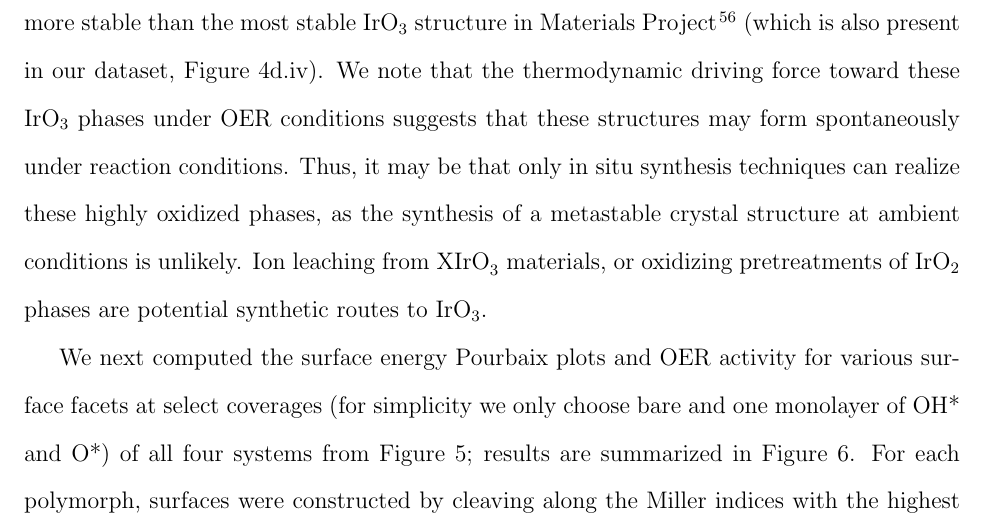
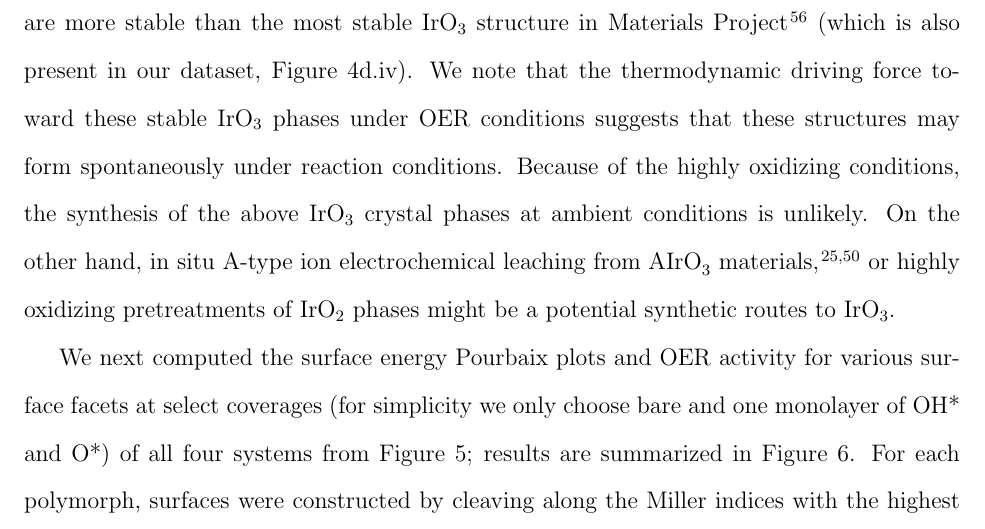
Before and after one commit to flash-jaehyun/PAPER_IrOx_Active_Learning_OER, a LaTeX paper (00_main_manuscript.tex, which reads 03_sections/02_03__echem_oer.tex): part of page 13 of 49, cut so that both start at the same text. Compiled offline with pdfLaTeX.

Commit message:
Update bulk Pourbaix edit in main text

```diff
--- a/03_sections/02_03__echem_oer.tex
+++ b/03_sections/02_03__echem_oer.tex
@@ -55,15 +55,12 @@ In total, we have discovered 21 unique \IrOthree polymorphs with a non-zero bulk
 %
 Interestingly, these 21 structures are more stable than the most stable \IrOthree structure in Materials Project~\cite{mp-1097041} (which is also present in our dataset, Figure~\ref{fig:E_vs_V}d.iv).
 %
-% We note that thermodynamic driving force toward these \IrOthree phases under OER conditions suggests that these structures may spontaneously form under reaction conditions,
-% especially for systems that undergo a large degree of surface reconstruction~\cite{Seitz2016}.
+We note that the thermodynamic driving force toward these stable \IrOthree phases under OER conditions suggests that these structures may form spontaneously under reaction conditions.
 %
-We note that the thermodynamic driving force toward these \IrOthree phases under OER conditions suggests that these structures may form spontaneously under reaction conditions.
+Because of the highly oxidizing conditions, the synthesis of the above \IrOthree crystal phases at ambient conditions is unlikely.
 %
-Thus, it may be that only \latin{in situ} synthesis techniques can realize these highly oxidized phases,
-as the synthesis of a metastable crystal structure at ambient conditions is unlikely.
-%
-Ion leaching from \ce{XIrO_{3}} materials, or oxidizing pretreatments of \IrOtwo phases are potential synthetic routes to \IrOthree.
+On the other hand, \latin{in situ} A-type ion electrochemical leaching from \ce{AIrO_{3}} materials~\cite{Pearce2019, Seitz2016},
+or highly oxidizing pretreatments of \IrOtwo phases might be a potential synthetic routes to \IrOthree.
 % __|
 % %%%%%%%%%%%%%%%%%%%%%%%%%%%%%%%%%%%%%%%%%%%%%%%%%%%%%%%%%
 
```
